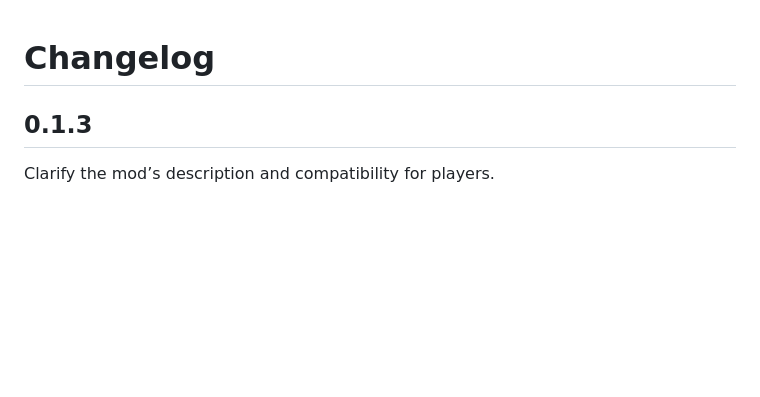
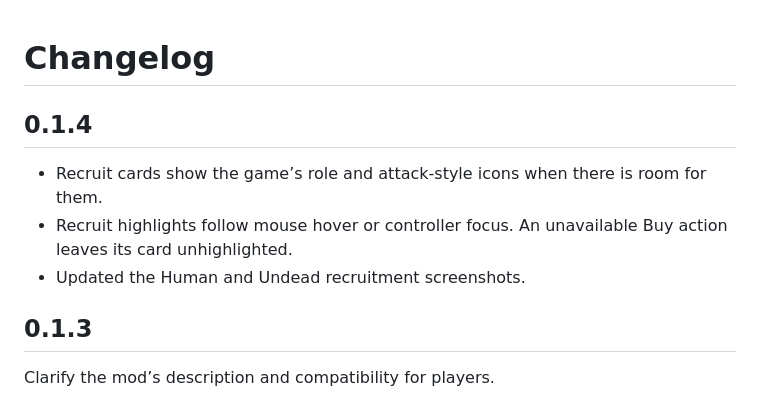
Before and after one commit to GKJ-Super-Fantasy-Kingdom/weekly-hermit, a Markdown page: CHANGELOG.md, the part around the change. Drawn GitHub-style; blank space fills up the shorter version.

```diff
--- a/CHANGELOG.md
+++ b/CHANGELOG.md
@@ -1,4 +1,10 @@
 # Changelog
+
+## 0.1.4
+
+- Recruit cards show the game’s role and attack-style icons when there is room for them.
+- Recruit highlights follow mouse hover or controller focus. An unavailable Buy action leaves its card unhighlighted.
+- Updated the Human and Undead recruitment screenshots.
 
 ## 0.1.3
 
```
Also changed, not shown: README.md (+6 -12 lines), docs/release-0.1.4.md (added, +13 -0 lines), docs/screenshots/current/human-hermit-1x.png (added), docs/screenshots/current/undead-hermit-1p5x.png (added), 5 other files.
